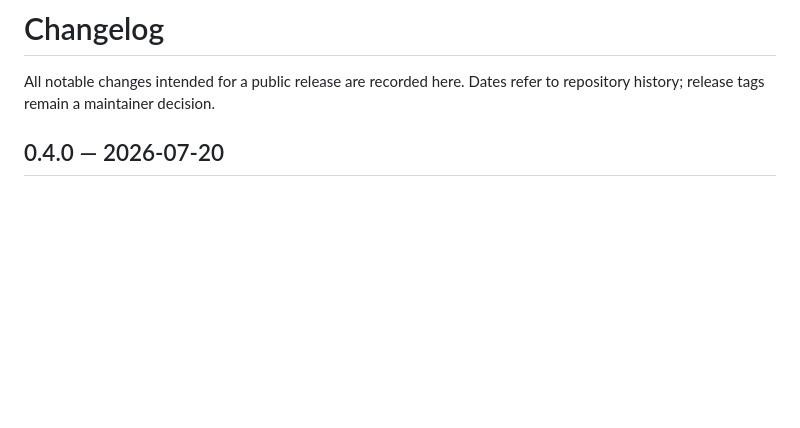
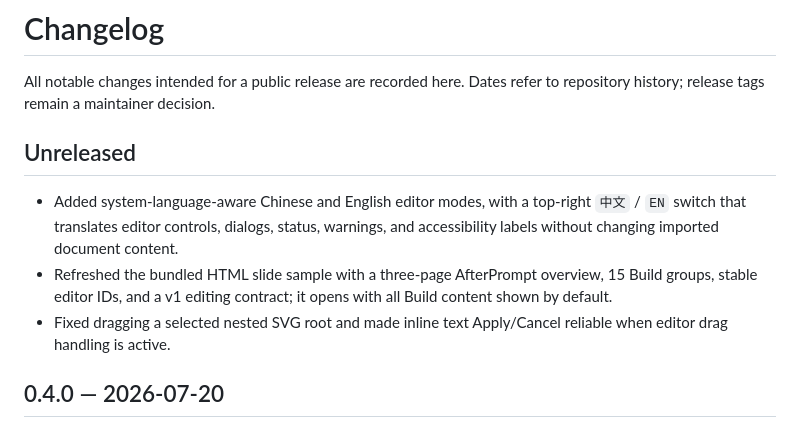
Before and after one commit to YTdou/AfterPrompt, a Markdown page: CHANGELOG.md, the part around the change. GitHub-like rendering; blank space fills up the shorter version.

```diff
--- a/CHANGELOG.md
+++ b/CHANGELOG.md
@@ -1,6 +1,12 @@
 # Changelog
 
 All notable changes intended for a public release are recorded here. Dates refer to repository history; release tags remain a maintainer decision.
+
+## Unreleased
+
+- Added system-language-aware Chinese and English editor modes, with a top-right `中文` / `EN` switch that translates editor controls, dialogs, status, warnings, and accessibility labels without changing imported document content.
+- Refreshed the bundled HTML slide sample with a three-page AfterPrompt overview, 15 Build groups, stable editor IDs, and a v1 editing contract; it opens with all Build content shown by default.
+- Fixed dragging a selected nested SVG root and made inline text Apply/Cancel reliable when editor drag handling is active.
 
 ## 0.4.0 — 2026-07-20
 
```
Also changed, not shown: README.md (+2 -1 lines), README.zh-CN.md (+2 -1 lines), docs/screenshots/afterprompt-hero-en.png (added), docs/screenshots/afterprompt-hero-zh-CN.png (added), 14 other files.
